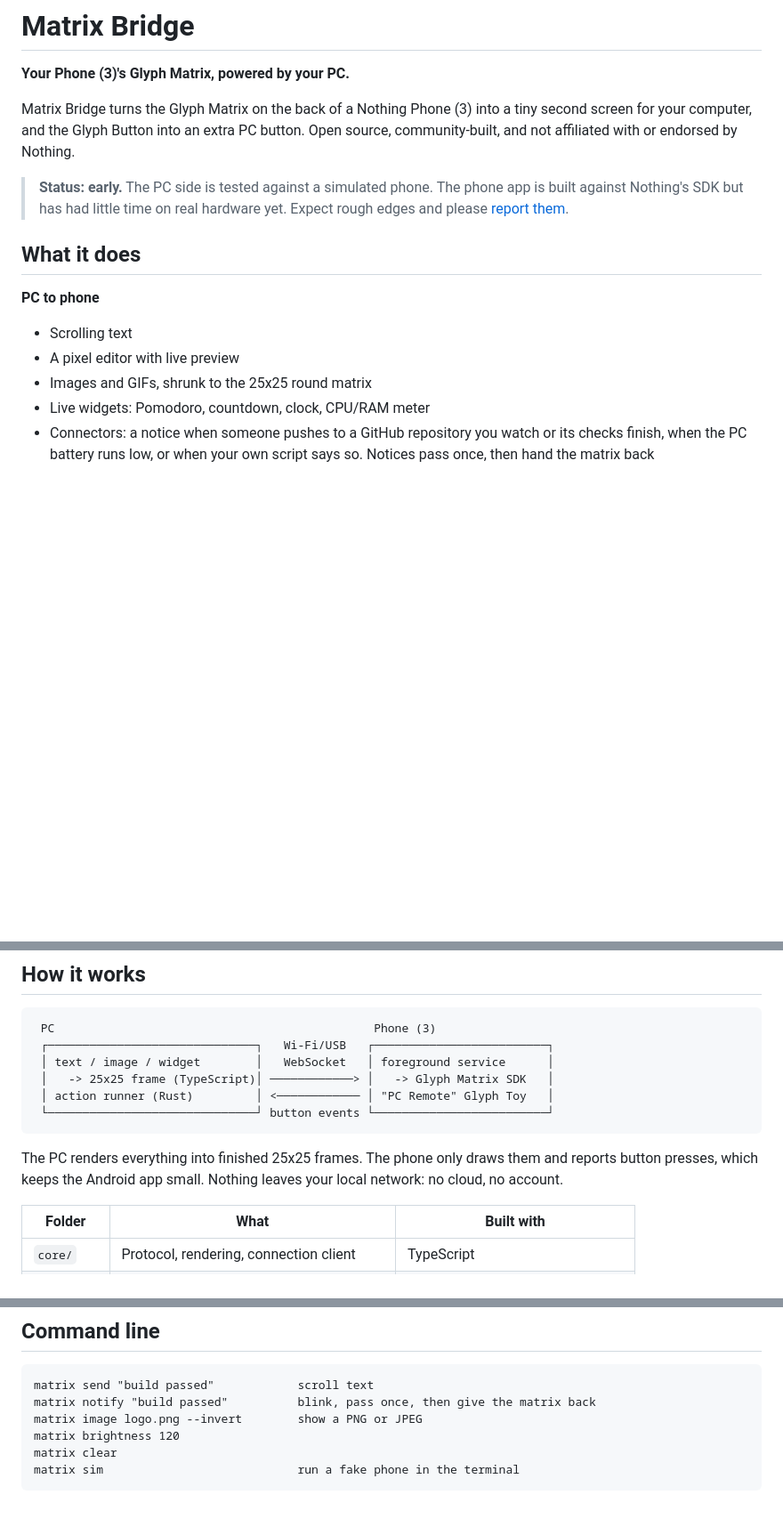
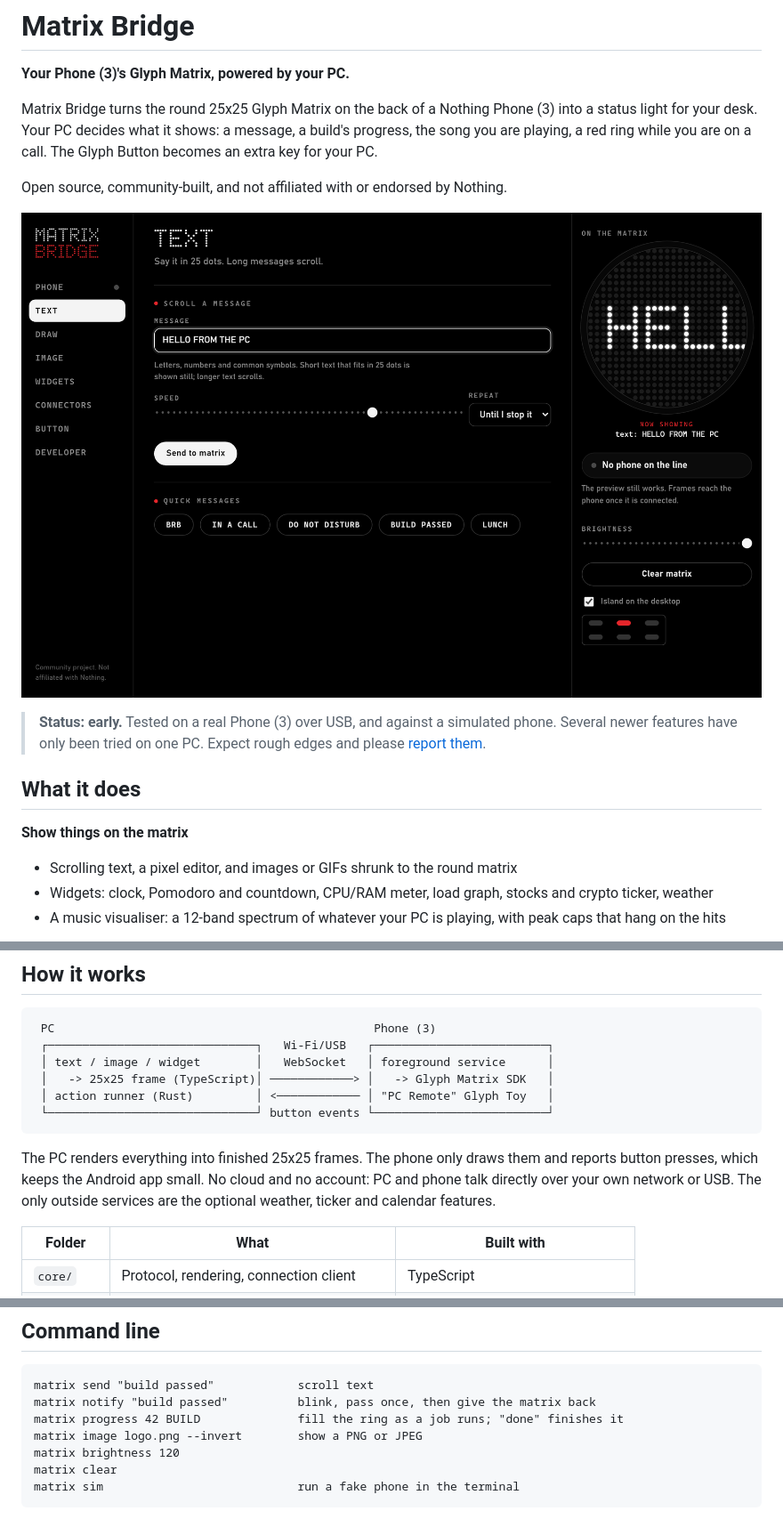
Before and after one commit to TuranyPandey/MatrixMixer, a Markdown page: README.md, 3 parts joined by grey strips. Shown at 89% size. Rendered like a GitHub page; pictures changed too: docs/images/text.png (added); blank space fills up the shorter version.

Commit message:
Rewrite README intro and features, add screenshots
Co-Authored-By: Claude Opus 5.5 <noreply@anthropic.com>

````diff
--- a/README.md
+++ b/README.md
@@ -2,16 +2,18 @@
 
 **Your Phone (3)'s Glyph Matrix, powered by your PC.**
 
-Matrix Bridge turns the Glyph Matrix on the back of a Nothing Phone (3) into a tiny second screen for your computer, and the Glyph Button into an extra PC button. Open source, community-built, and not affiliated with or endorsed by Nothing.
+Matrix Bridge turns the round 25x25 Glyph Matrix on the back of a Nothing Phone (3) into a status light for your desk. Your PC decides what it shows: a message, a build's progress, the song you are playing, a red ring while you are on a call. The Glyph Button becomes an extra key for your PC.
 
-> **Status: early.** The PC side is tested against a simulated phone. The phone app is built against Nothing's SDK but has had little time on real hardware yet. Expect rough edges and please [report them](../../issues).
+Open source, community-built, and not affiliated with or endorsed by Nothing.
+
+![The PC app: type a message and it appears on the matrix preview, and on the phone](docs/images/text.png)
+
+> **Status: early.** Tested on a real Phone (3) over USB, and against a simulated phone. Several newer features have only been tried on one PC. Expect rough edges and please [report them](../../issues).
 
 ## What it does
 
-**PC to phone**
-- Scrolling text
-- A pixel editor with live preview
-- Images and GIFs, shrunk to the 25x25 round matrix
-- Live widgets: Pomodoro, countdown, clock, CPU/RAM meter
-- Connectors: a notice when someone pushes to a GitHub repository you watch or its checks finish, when the PC battery runs low, or when your own script says so. Notices pass once, then hand the matrix back
+**Show things on the matrix**
+- Scrolling text, a pixel editor, and images or GIFs shrunk to the round matrix
+- Widgets: clock, Pomodoro and countdown, CPU/RAM meter, load graph, stocks and crypto ticker, weather
+- A music visualiser: a 12-band spectrum of whatever your PC is playing, with peak caps that hang on the hits
 
@@ -38,7 +60,7 @@ npm test && matrix send "tests passed" || matrix send "TESTS FAILED"
  └──────────────────────────────┘ button events └─────────────────────────┘
 ```
 
-The PC renders everything into finished 25x25 frames. The phone only draws them and reports button presses, which keeps the Android app small. Nothing leaves your local network: no cloud, no account.
+The PC renders everything into finished 25x25 frames. The phone only draws them and reports button presses, which keeps the Android app small. No cloud and no account: PC and phone talk directly over your own network or USB. The only outside services are the optional weather, ticker and calendar features.
 
 | Folder | What | Built with |
 |---|---|---|
@@ -70,6 +92,7 @@ Nothing OS only shares the Glyph Button with the Glyph Toy that is currently sel
 ```
 matrix send "build passed"            scroll text
 matrix notify "build passed"          blink, pass once, then give the matrix back
+matrix progress 42 BUILD              fill the ring as a job runs; "done" finishes it
 matrix image logo.png --invert        show a PNG or JPEG
 matrix brightness 120
 matrix clear
````
Also changed, not shown: other parts of README.md (+22 -1 lines), docs/images/island-open.png (added), docs/images/progress.png (added), docs/images/visualiser.png (added).
